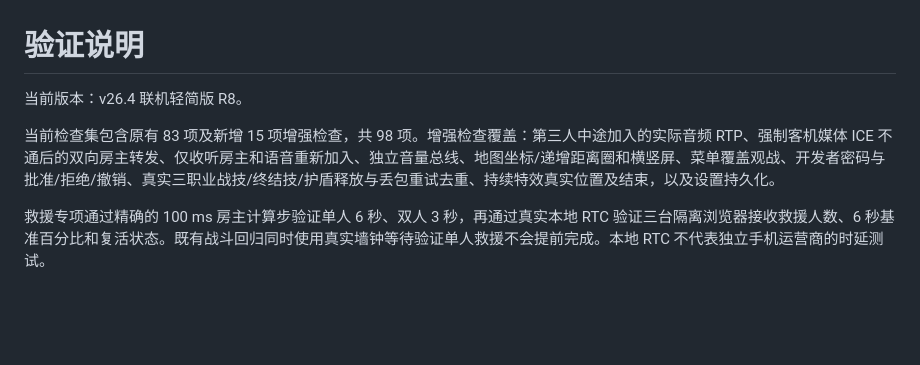
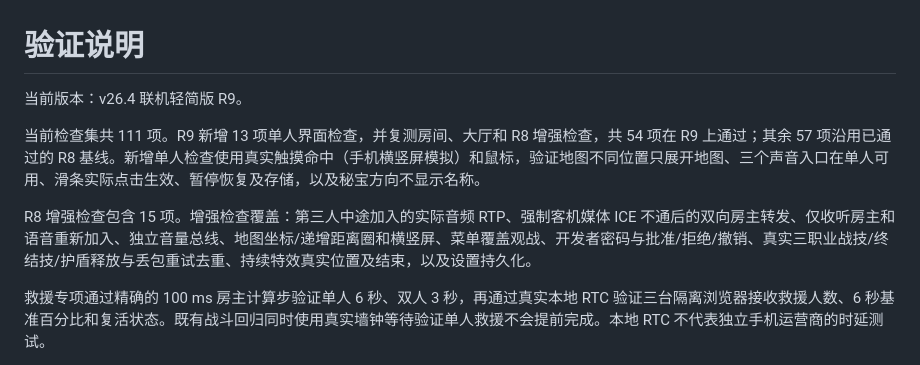
Before and after one commit to 582835293/darkest-pixel-survivor, a Markdown page: docs/TESTING.md, the part around the change. GitHub-like rendering; blank space fills up the shorter version.

```diff
--- a/docs/TESTING.md
+++ b/docs/TESTING.md
@@ -1,8 +1,10 @@
 # 验证说明
 
-当前版本：v26.4 联机轻简版 R8。
+当前版本：v26.4 联机轻简版 R9。
 
-当前检查集包含原有 83 项及新增 15 项增强检查，共 98 项。增强检查覆盖：第三人中途加入的实际音频 RTP、强制客机媒体 ICE 不通后的双向房主转发、仅收听房主和语音重新加入、独立音量总线、地图坐标/递增距离圈和横竖屏、菜单覆盖观战、开发者密码与批准/拒绝/撤销、真实三职业战技/终结技/护盾释放与丢包重试去重、持续特效真实位置及结束，以及设置持久化。
+当前检查集共 111 项。R9 新增 13 项单人界面检查，并复测房间、大厅和 R8 增强检查，共 54 项在 R9 上通过；其余 57 项沿用已通过的 R8 基线。新增单人检查使用真实触摸命中（手机横竖屏模拟）和鼠标，验证地图不同位置只展开地图、三个声音入口在单人可用、滑条实际点击生效、暂停恢复及存储，以及秘宝方向不显示名称。
+
+R8 增强检查包含 15 项。增强检查覆盖：第三人中途加入的实际音频 RTP、强制客机媒体 ICE 不通后的双向房主转发、仅收听房主和语音重新加入、独立音量总线、地图坐标/递增距离圈和横竖屏、菜单覆盖观战、开发者密码与批准/拒绝/撤销、真实三职业战技/终结技/护盾释放与丢包重试去重、持续特效真实位置及结束，以及设置持久化。
 
 救援专项通过精确的 100 ms 房主计算步验证单人 6 秒、双人 3 秒，再通过真实本地 RTC 验证三台隔离浏览器接收救援人数、6 秒基准百分比和复活状态。既有战斗回归同时使用真实墙钟等待验证单人救援不会提前完成。本地 RTC 不代表独立手机运营商的时延测试。
 
```
Also changed, not shown: CHANGELOG.md (+7 -0 lines), README.md (+4 -3 lines), assets/lobby.png, 4 other files.
